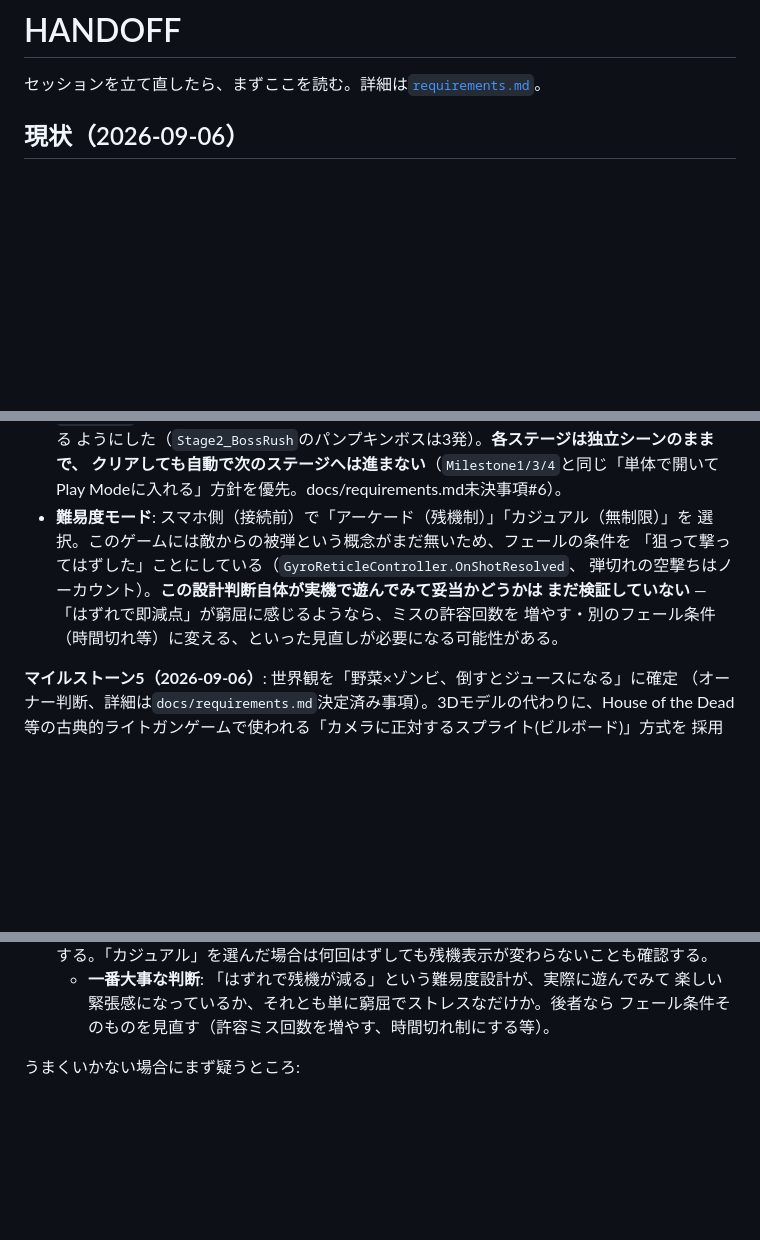
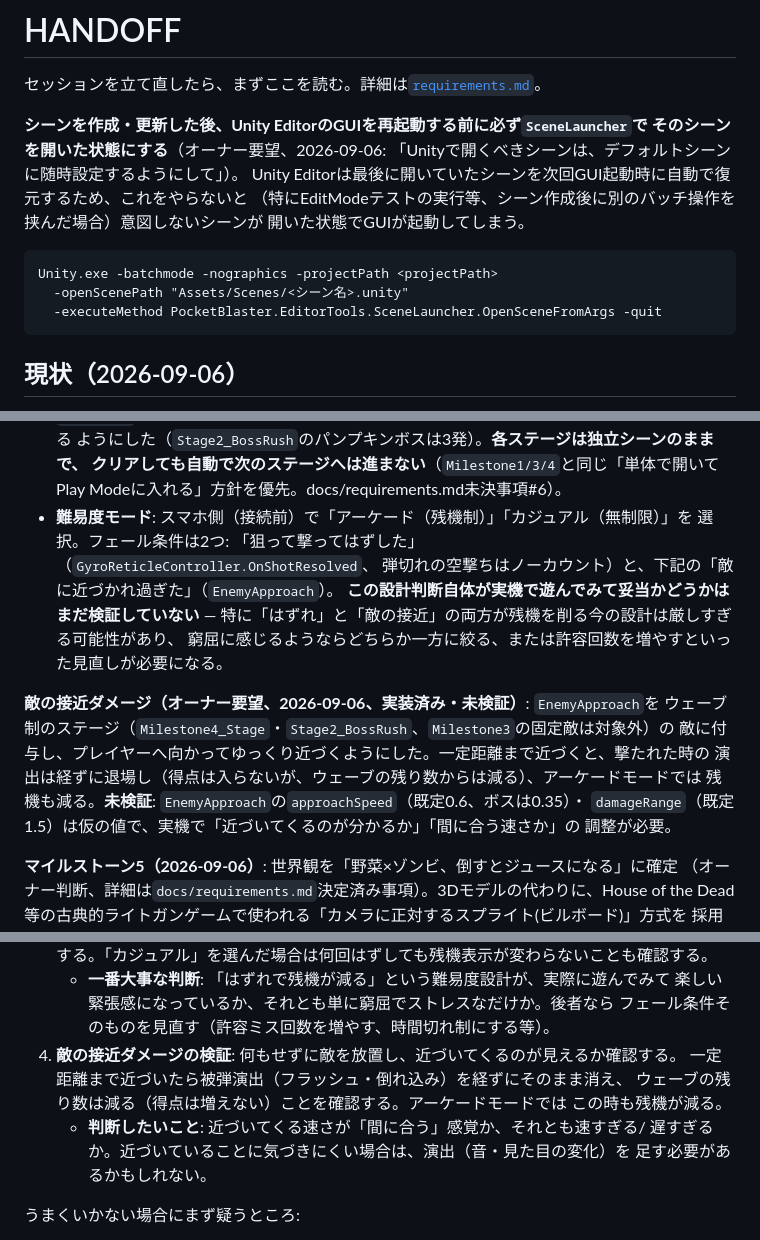
Before and after one commit to takasusuke/PocketBlaster, a Markdown page: docs/HANDOFF.md, 3 parts joined by grey strips. Rendered like a GitHub page; blank space fills up the shorter version.

Commit message:
HANDOFF: 敵の接近ダメージの実機検証手順とSceneLauncher運用ルールを記録
Co-Authored-By: Claude Sonnet 5 <noreply@anthropic.com>
Claude-Session: https://claude.ai/code/session_01MCzuesHT8988z9nvX3VErh

````diff
--- a/docs/HANDOFF.md
+++ b/docs/HANDOFF.md
@@ -1,6 +1,19 @@
 # HANDOFF
 
 セッションを立て直したら、まずここを読む。詳細は[`requirements.md`](requirements.md)。
+
+**シーンを作成・更新した後、Unity EditorのGUIを再起動する前に必ず`SceneLauncher`で
+そのシーンを開いた状態にする**（オーナー要望、2026-09-06:
+「Unityで開くべきシーンは、デフォルトシーンに随時設定するようにして」）。
+Unity Editorは最後に開いていたシーンを次回GUI起動時に自動で復元するため、これをやらないと
+（特にEditModeテストの実行等、シーン作成後に別のバッチ操作を挟んだ場合）意図しないシーンが
+開いた状態でGUIが起動してしまう。
+
+```
+Unity.exe -batchmode -nographics -projectPath <projectPath>
+  -openScenePath "Assets/Scenes/<シーン名>.unity"
+  -executeMethod PocketBlaster.EditorTools.SceneLauncher.OpenSceneFromArgs -quit
+```
 
 ## 現状（2026-09-06）
 
@@ -18,11 +31,19 @@
   クリアしても自動で次のステージへは進まない**（`Milestone1/3/4`と同じ「単体で開いて
   Play Modeに入れる」方針を優先。docs/requirements.md未決事項#6）。
 - **難易度モード**: スマホ側（接続前）で「アーケード（残機制）」「カジュアル（無制限）」を
-  選択。このゲームには敵からの被弾という概念がまだ無いため、フェールの条件を
-  「狙って撃ってはずした」ことにしている（`GyroReticleController.OnShotResolved`、
-  弾切れの空撃ちはノーカウント）。**この設計判断自体が実機で遊んでみて妥当かどうかは
-  まだ検証していない** — 「はずれで即減点」が窮屈に感じるようなら、ミスの許容回数を
-  増やす・別のフェール条件（時間切れ等）に変える、といった見直しが必要になる可能性がある。
+  選択。フェール条件は2つ: 「狙って撃ってはずした」（`GyroReticleController.OnShotResolved`、
+  弾切れの空撃ちはノーカウント）と、下記の「敵に近づかれ過ぎた」（`EnemyApproach`）。
+  **この設計判断自体が実機で遊んでみて妥当かどうかはまだ検証していない** —
+  特に「はずれ」と「敵の接近」の両方が残機を削る今の設計は厳しすぎる可能性があり、
+  窮屈に感じるようならどちらか一方に絞る、または許容回数を増やすといった見直しが必要になる。
+
+**敵の接近ダメージ（オーナー要望、2026-09-06、実装済み・未検証）**: `EnemyApproach`を
+ウェーブ制のステージ（`Milestone4_Stage`・`Stage2_BossRush`、`Milestone3`の固定敵は対象外）の
+敵に付与し、プレイヤーへ向かってゆっくり近づくようにした。一定距離まで近づくと、撃たれた時の
+演出は経ずに退場し（得点は入らないが、ウェーブの残り数からは減る）、アーケードモードでは
+残機も減る。**未検証**: `EnemyApproach`の`approachSpeed`（既定0.6、ボスは0.35）・
+`damageRange`（既定1.5）は仮の値で、実機で「近づいてくるのが分かるか」「間に合う速さか」の
+調整が必要。
 
 **マイルストーン5（2026-09-06）**: 世界観を「野菜×ゾンビ、倒すとジュースになる」に確定
 （オーナー判断、詳細は`docs/requirements.md`決定済み事項）。3Dモデルの代わりに、House of
@@ -216,6 +237,13 @@ Play Modeに入って試す。
    - **一番大事な判断**: 「はずれで残機が減る」という難易度設計が、実際に遊んでみて
      楽しい緊張感になっているか、それとも単に窮屈でストレスなだけか。後者なら
      フェール条件そのものを見直す（許容ミス回数を増やす、時間切れ制にする等）。
+4. **敵の接近ダメージの検証**: 何もせずに敵を放置し、近づいてくるのが見えるか確認する。
+   一定距離まで近づいたら被弾演出（フラッシュ・倒れ込み）を経ずにそのまま消え、
+   ウェーブの残り数は減る（得点は増えない）ことを確認する。アーケードモードでは
+   この時も残機が減る。
+   - **判断したいこと**: 近づいてくる速さが「間に合う」感覚か、それとも速すぎる/
+     遅すぎるか。近づいていることに気づきにくい場合は、演出（音・見た目の変化）を
+     足す必要があるかもしれない。
 
 うまくいかない場合にまず疑うところ:
 - 新しいポートを足した場合、`scripts/check-port-firewall.ps1 -Port <port>`（`~/AIFiles/`）で
````
